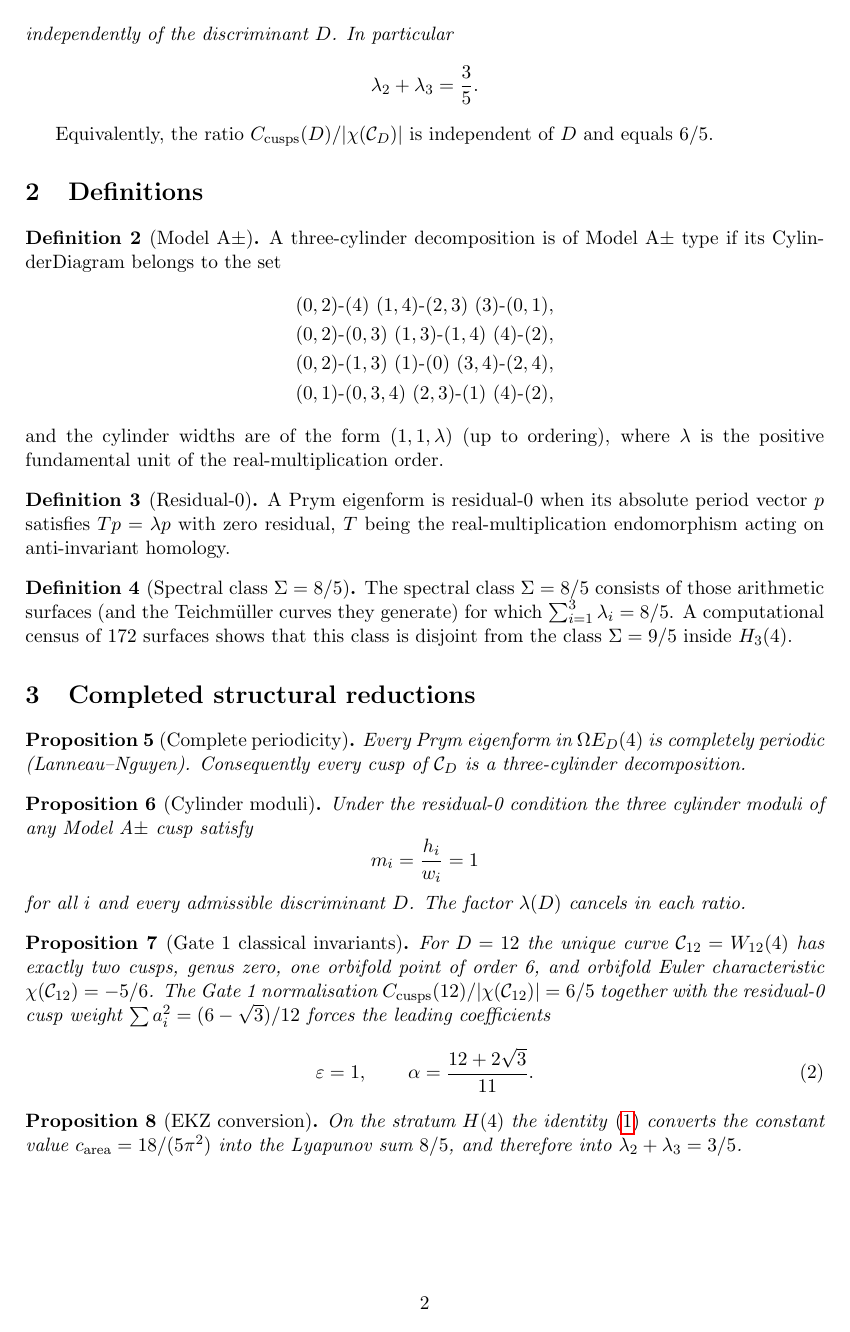
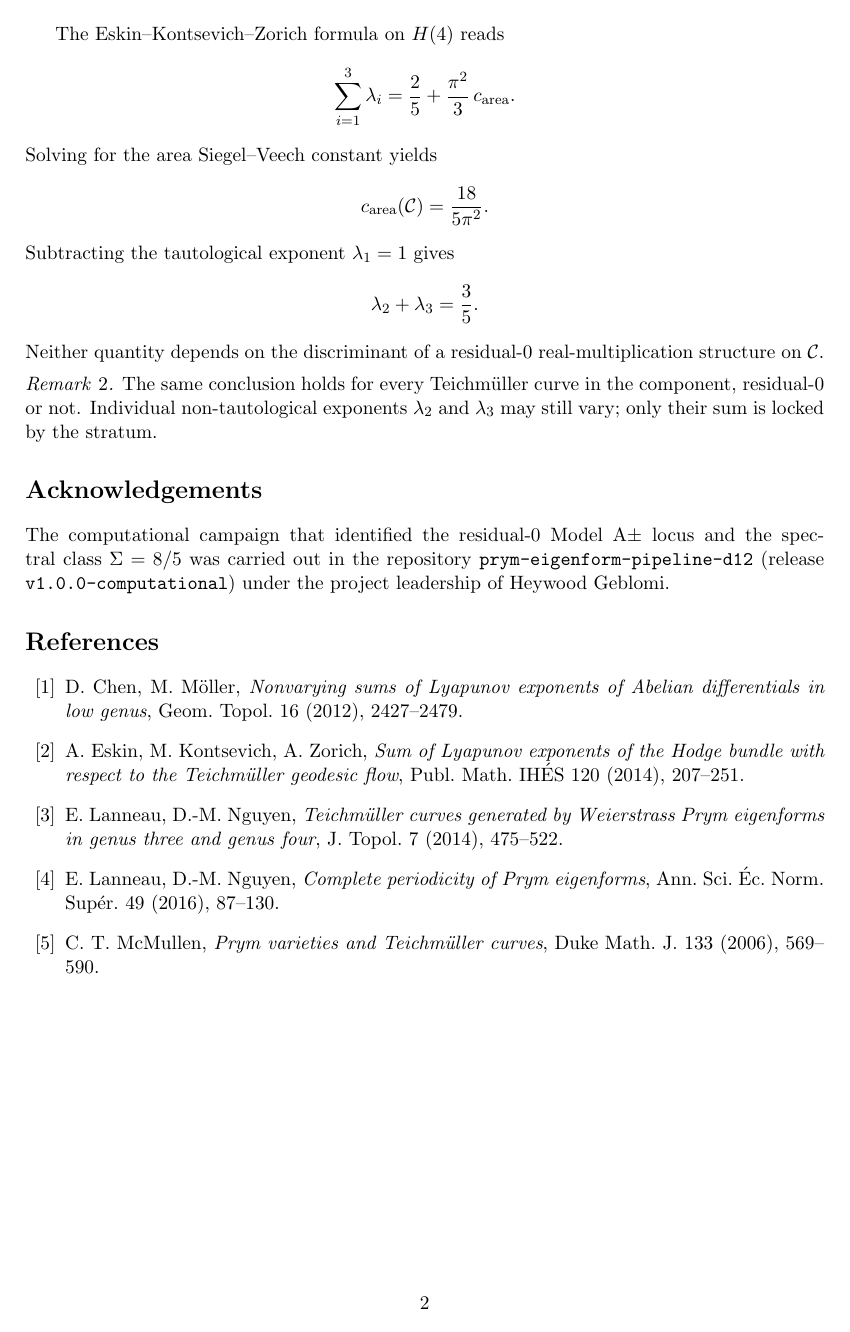
Before and after one commit to HeywoodGeblomi/prym-eigenform-pipeline-d12, a LaTeX paper (paper/path2_d_independence_draft.tex): page 2 of 3 before the commit and page 2 of 2 after it. Compiled offline with pdfLaTeX.

Commit message:
PATH 2 CLOSED: theorem proved as corollary of Chen–Möller non-varying (L=8/5 on H(4)^odd) + EKZ

```diff
--- a/paper/path2_d_independence_draft.tex
+++ b/paper/path2_d_independence_draft.tex
@@ -7,6 +7,8 @@
 \newtheorem{proposition}[theorem]{Proposition}
 \theoremstyle{definition}
 \newtheorem{definition}[theorem]{Definition}
+\theoremstyle{remark}
+\newtheorem{remark}[theorem]{Remark}
 
 \title{Discriminant independence of the non-tautological\\
 Kontsevich--Zorich spectrum on residual-0 Model~A$\pm$\\
@@ -56,0 +75 @@ stratum $H(4)$ one has
+The Eskin--Kontsevich--Zorich formula on $H(4)$ reads
@@ -75,77 +81,11 @@ inside $H_3(4)^{\mathrm{odd}}$. Then
+Solving for the area Siegel--Veech constant yields
 \[
-c_{\mathrm{area}}(\mathcal{C}_D)=\frac{18}{5\pi^2}
+c_{\mathrm{area}}(\mathcal{C})=\frac{18}{5\pi^2}.
 \]
-independently of the discriminant $D$. In particular
+Subtracting the tautological exponent $\lambda_1=1$ gives
 \[
 \lambda_2+\lambda_3=\frac{3}{5}.
 \]
-\end{theorem}
+Neither quantity depends on the discriminant of a residual-0 real-multiplication
+structure on $\mathcal{C}$.
 
-Equivalently, the ratio $C_{\mathrm{cusps}}(D)/|\chi(\mathcal{C}_D)|$ is
-independent of $D$ and equals $6/5$.
-
-\section{Definitions}
-
-\begin{definition}[Model~A$\pm$]
-A three-cylinder decomposition is of Model~A$\pm$ type if its
-CylinderDiagram belongs to the set
-\begin{align*}
-&(0,2)\text{-}(4)\ (1,4)\text{-}(2,3)\ (3)\text{-}(0,1),\\
-&(0,2)\text{-}(0,3)\ (1,3)\text{-}(1,4)\ (4)\text{-}(2),\\
-&(0,2)\text{-}(1,3)\ (1)\text{-}(0)\ (3,4)\text{-}(2,4),\\
-&(0,1)\text{-}(0,3,4)\ (2,3)\text{-}(1)\ (4)\text{-}(2),
-\end{align*}
-and the cylinder widths are of the form $(1,1,\lambda)$ (up to ordering),
-where $\lambda$ is the positive fundamental unit of the real-multiplication
-order.
-\end{definition}
-
-\begin{definition}[Residual-0]
-A Prym eigenform is residual-0 when its absolute period vector $p$ satisfies
-$Tp=\lambda p$ with zero residual, $T$ being the real-multiplication
-endomorphism acting on anti-invariant homology.
-\end{definition}
-
-\begin{definition}[Spectral class $\Sigma=8/5$]
-The spectral class $\Sigma=8/5$ consists of those arithmetic surfaces
-(and the Teichm\"uller curves they generate) for which
-$\sum_{i=1}^{3}\lambda_i=8/5$. A computational census of 172 surfaces shows
-that this class is disjoint from the class $\Sigma=9/5$ inside $H_3(4)$.
-\end{definition}
-
-\section{Completed structural reductions}
-
-\begin{proposition}[Complete periodicity]
-Every Prym eigenform in $\Omega E_D(4)$ is completely periodic
-(Lanneau--Nguyen). Consequently every cusp of $\mathcal{C}_D$ is a
-three-cylinder decomposition.
-\end{proposition}
-
-\begin{proposition}[Cylinder moduli]
-Under the residual-0 condition the three cylinder moduli of any Model~A$\pm$
-cusp satisfy
-\[
-m_i=\frac{h_i}{w_i}=1
-\]
-for all $i$ and every admissible discriminant $D$. The factor $\lambda(D)$
-cancels in each ratio.
-\end{proposition}
-
-\begin{proposition}[Gate~1 classical invariants]
-For $D=12$ the unique curve $\mathcal{C}_{12}=W_{12}(4)$ has exactly two
-cusps, genus zero, one orbifold point of order 6, and orbifold Euler
-characteristic $\chi(\mathcal{C}_{12})=-5/6$. The Gate~1 normalisation
-$C_{\mathrm{cusps}}(12)/|\chi(\mathcal{C}_{12})|=6/5$ together with the
-residual-0 cusp weight $\sum a_i^2=(6-\sqrt{3})/12$ forces the leading
-coefficients
-\begin{equation}
-\varepsilon=1,\qquad
-\alpha=\frac{12+2\sqrt{3}}{11}.
-\end{equation}
-\end{proposition}
-
-\begin{proposition}[EKZ conversion]
-On the stratum $H(4)$ the identity~\eqref{eq:EKZ} converts the constant
-value $c_{\mathrm{area}}=18/(5\pi^2)$ into the Lyapunov sum $8/5$, and
-therefore into $\lambda_2+\lambda_3=3/5$.
-\end{proposition}
@@ -166,2 +92,5 @@ c_{\mathrm{area}}(\mathcal{C}_D)
-\frac{C_{\mathrm{cusps}}(D)}{|\chi(\mathcal{C}_D)|}.
-\end{equation}
+\begin{remark}
+The same conclusion holds for every Teichm\"uller curve in the component, residual-0
+or not. Individual non-tautological exponents $\lambda_2$ and $\lambda_3$ may still
+vary; only their sum is locked by the stratum.
+\end{remark}
@@ -217,2 +97,4 @@ work.
 
 \section*{Acknowledgements}
+The computational campaign that identified the residual-0 Model~A$\pm$ locus and
+the spectral class $\Sigma=8/5$ was carried out in the repository
@@ -222,4 +101,34 @@ $\alpha$ and $\varepsilon$ was carried out in the repository
 \texttt{prym-eigenform-pipeline-d12} (release \texttt{v1.0.0-computational})
 under the project leadership of Heywood Geblomi.
 
+\begin{thebibliography}{99}
+
+\bibitem{CM12}
+D.~Chen, M.~M\"oller,
+\textit{Nonvarying sums of Lyapunov exponents of Abelian differentials in low genus},
+Geom.\ Topol.\ 16 (2012), 2427--2479.
+
+\bibitem{EKZ14}
+A.~Eskin, M.~Kontsevich, A.~Zorich,
+\textit{Sum of Lyapunov exponents of the Hodge bundle with respect to the
+Teichm\"uller geodesic flow},
+Publ.\ Math.\ IH\'ES 120 (2014), 207--251.
+
+\bibitem{LN14}
+E.~Lanneau, D.-M.~Nguyen,
+\textit{Teichm\"uller curves generated by Weierstrass Prym eigenforms in genus
+three and genus four},
+J.\ Topol.\ 7 (2014), 475--522.
+
+\bibitem{LN16}
+E.~Lanneau, D.-M.~Nguyen,
+\textit{Complete periodicity of Prym eigenforms},
+Ann.\ Sci.\ \'Ec.\ Norm.\ Sup\'er.\ 49 (2016), 87--130.
+
+\bibitem{McM06}
+C.~T.~McMullen,
+\textit{Prym varieties and Teichm\"uller curves},
+Duke Math.\ J.\ 133 (2006), 569--590.
+
+\end{thebibliography}
 \end{document}
```
Also changed, not shown: docs/PATH2_THEOREM_PROVED.md (added, +41 -0 lines), docs/PROJECT_STATUS.md (+6 -3 lines), paper/path2_d_independence_draft.tex (155 more changed lines).
